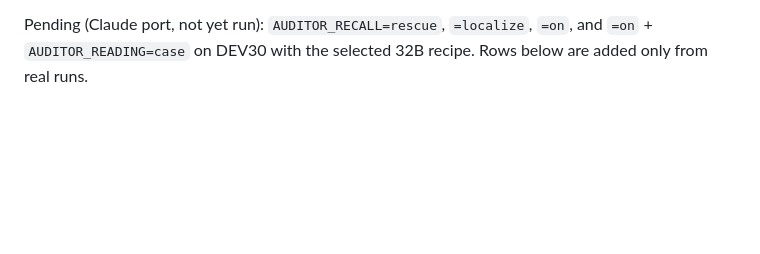
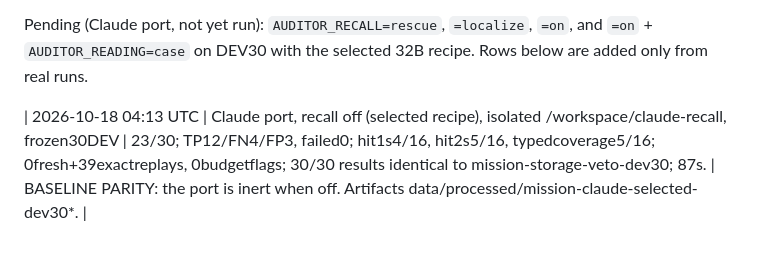
Before and after one commit to ibrakhim2906/fortebank-cash-handling-violation-detector, a Markdown page: experiments.md, the part around the change. GitHub-like rendering; blank space fills up the shorter version.

```diff
--- a/experiments.md
+++ b/experiments.md
@@ -96,3 +96,5 @@
 | 2026-10-18 07:56 | Independent grouped comparison, complete frozen30DEV | 17/30 correct; TP14/FN2/FP10, failed/excluded2; hit1s3/16, hit2s5/16, conditionaltype5/5, typedcoverage5/16; proxy45.885416667→40.416666667. 96fresh+3exactreplays, 0budgetflags; engines{"mission-v1":28,"mission-v1-degraded":2}; audit{"audit_complete":24,"audit_complete_missing":2,"audit_incomplete":4,"incomplete_positive":4}, groupfailures7, budgetskips0, maxbudgetestimate136.38825003616512s. | DROP; cached timing does not qualify public API latency. No promotion. |
 
 Pending (Claude port, not yet run): `AUDITOR_RECALL=rescue`, `=localize`, `=on`, and `=on` + `AUDITOR_READING=case` on DEV30 with the selected 32B recipe. Rows below are added only from real runs.
+
+| 2026-10-18 04:13 UTC | Claude port, recall off (selected recipe), isolated /workspace/claude-recall, frozen30DEV | 23/30; TP12/FN4/FP3, failed0; hit1s4/16, hit2s5/16, typedcoverage5/16; 0fresh+39exactreplays, 0budgetflags; 30/30 results identical to mission-storage-veto-dev30; 87s. | BASELINE PARITY: the port is inert when off. Artifacts data/processed/mission-claude-selected-dev30*. |
```
Also changed, not shown: docs/decisions.md (+2 -0 lines).
